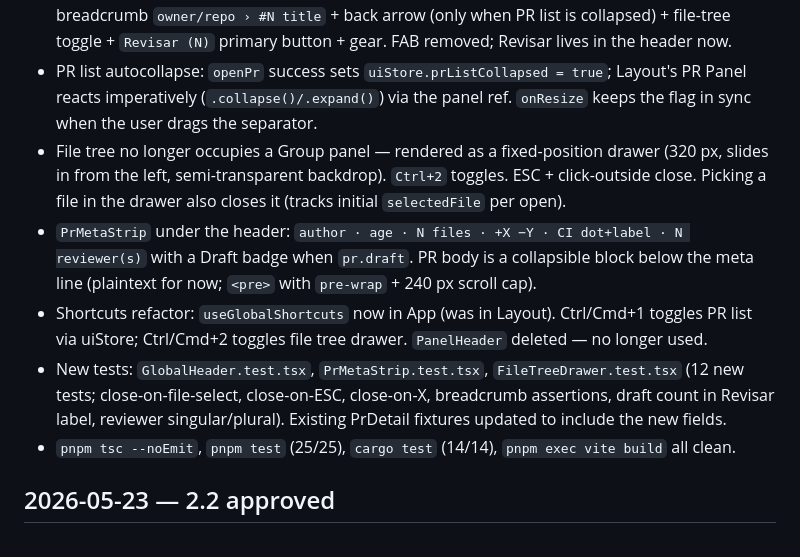
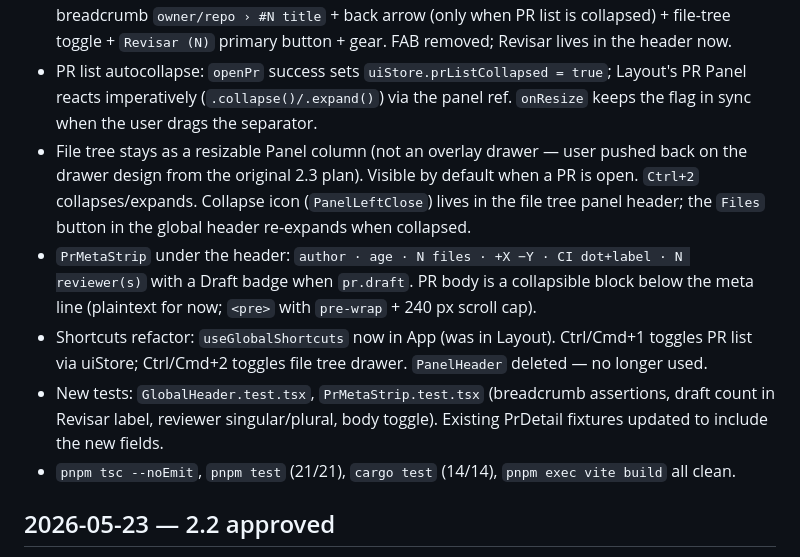
Before and after one commit to christiansmmc/galley, a Markdown page: docs/superpowers/etapa-2-progress.md, the part around the change. Drawn GitHub-style.

Commit message:
docs(etapa-2): update 2.3 notes after drawer→panel revert

```diff
--- a/docs/superpowers/etapa-2-progress.md
+++ b/docs/superpowers/etapa-2-progress.md
@@ -76,11 +76,11 @@ Architectural audit: `docs/superpowers/notes/2026-05-23-diff-audit.md` — wrote
 - `PrDetail` gained `additions`, `deletions`, `reviewers_count` (parsed from `/pulls/{n}` — `requested_reviewers` array length). Frontend types + 3 test fixtures updated.
 - `GlobalHeader` replaces the bare gear bar. No PR open → "Pull Requests" title + gear. PR open → breadcrumb `owner/repo › #N title` + back arrow (only when PR list is collapsed) + file-tree toggle + `Revisar (N)` primary button + gear. FAB removed; Revisar lives in the header now.
 - PR list autocollapse: `openPr` success sets `uiStore.prListCollapsed = true`; Layout's PR Panel reacts imperatively (`.collapse()/.expand()`) via the panel ref. `onResize` keeps the flag in sync when the user drags the separator.
-- File tree no longer occupies a Group panel — rendered as a fixed-position drawer (320 px, slides in from the left, semi-transparent backdrop). `Ctrl+2` toggles. ESC + click-outside close. Picking a file in the drawer also closes it (tracks initial `selectedFile` per open).
+- File tree stays as a resizable Panel column (not an overlay drawer — user pushed back on the drawer design from the original 2.3 plan). Visible by default when a PR is open. `Ctrl+2` collapses/expands. Collapse icon (`PanelLeftClose`) lives in the file tree panel header; the `Files` button in the global header re-expands when collapsed.
 - `PrMetaStrip` under the header: `author · age · N files · +X −Y · CI dot+label · N reviewer(s)` with a Draft badge when `pr.draft`. PR body is a collapsible block below the meta line (plaintext for now; `<pre>` with `pre-wrap` + 240 px scroll cap).
 - Shortcuts refactor: `useGlobalShortcuts` now in App (was in Layout). Ctrl/Cmd+1 toggles PR list via uiStore; Ctrl/Cmd+2 toggles file tree drawer. `PanelHeader` deleted — no longer used.
-- New tests: `GlobalHeader.test.tsx`, `PrMetaStrip.test.tsx`, `FileTreeDrawer.test.tsx` (12 new tests; close-on-file-select, close-on-ESC, close-on-X, breadcrumb assertions, draft count in Revisar label, reviewer singular/plural). Existing PrDetail fixtures updated to include the new fields.
-- `pnpm tsc --noEmit`, `pnpm test` (25/25), `cargo test` (14/14), `pnpm exec vite build` all clean.
+- New tests: `GlobalHeader.test.tsx`, `PrMetaStrip.test.tsx` (breadcrumb assertions, draft count in Revisar label, reviewer singular/plural, body toggle). Existing PrDetail fixtures updated to include the new fields.
+- `pnpm tsc --noEmit`, `pnpm test` (21/21), `cargo test` (14/14), `pnpm exec vite build` all clean.
 
 ## 2026-05-23 — 2.2 approved
 
```
